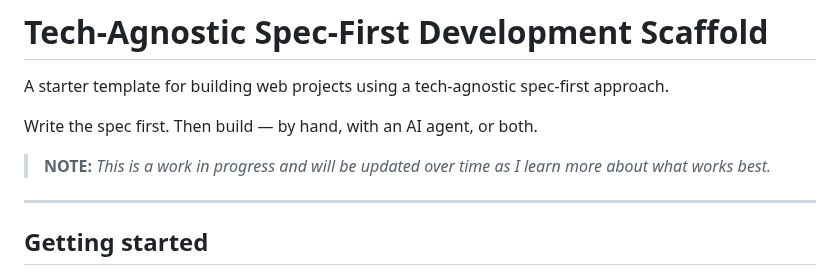
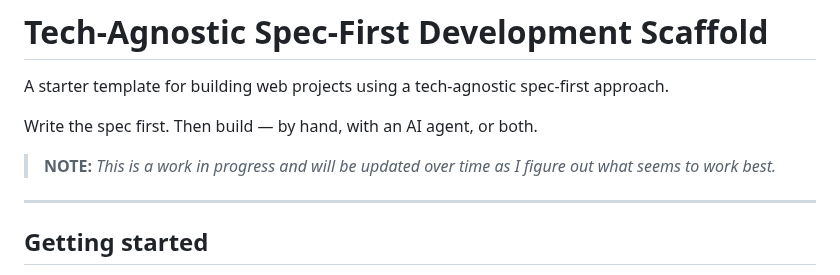
Before and after one commit to brootaylor/spec-first-ai-agnostic-scaffold, a Markdown page: README.md, the part around the change. Rendered like a GitHub page.

Commit message:
readme tweak

```diff
--- a/README.md
+++ b/README.md
@@ -4,7 +4,7 @@ A starter template for building web projects using a tech-agnostic spec-first ap
 
 Write the spec first. Then build — by hand, with an AI agent, or both.
 
-> **NOTE:** *This is a work in progress and will be updated over time as I learn more about what works best.*
+> **NOTE:** *This is a work in progress and will be updated over time as I figure out what seems to work best.*
 
 ---
 
```
